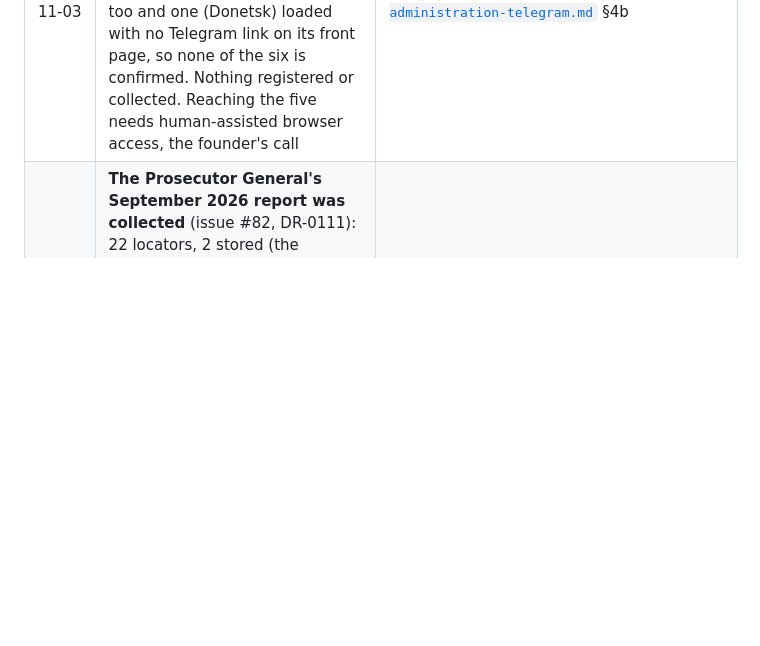
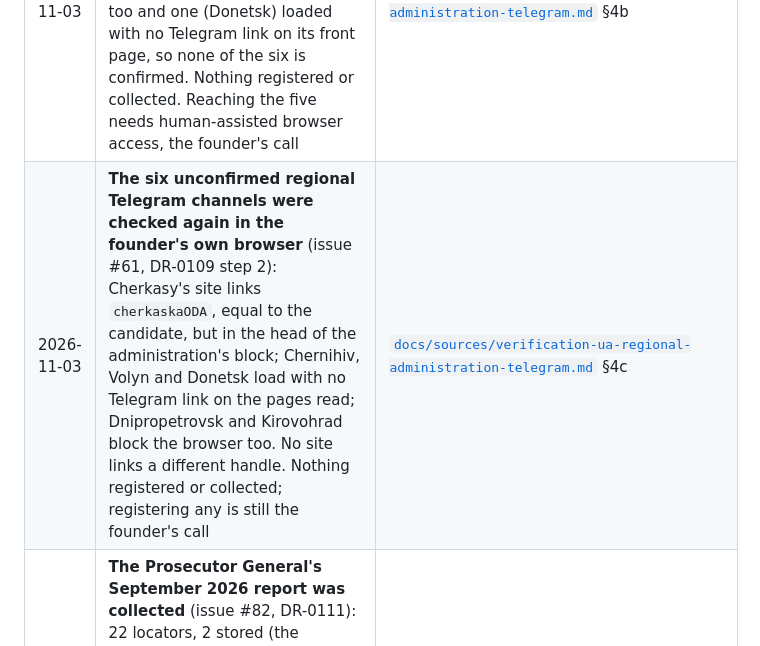
Before and after one commit to louisbaudry/UkraineIndependenceWar_dot_org, a Markdown page: README.md, the part around the change. GitHub-like rendering; blank space fills up the shorter version.

```diff
--- a/README.md
+++ b/README.md
@@ -176,6 +176,7 @@ live WARC wrapping are built and tested, and A1 has produced a real first collec
 | 2026-10-29 | **The archive server's schema was brought up to date a third time** (issue #178): the drift check found only additions, the DR-0117 rights-review tables, triggers and functions; the backup-and-reload followed `schema-reload.md` and passed every check (row counts identical for every pre-existing table, drift 0 on the new database and after the swap), by the founder at the server, step by step. The old database is kept as `uiw_prev_20261029`. No review has been recorded: that waits on counsel's written advice (#40). The session also found a fault in the runbook's drift step (the exit code shown was `tee`'s) and fixed it | [`docs/runbooks/schema-reload.md`](docs/runbooks/schema-reload.md) |
 | 2026-10-29 | **A rights review can now be recorded** (issue #155, `DR-0117`, founder ruled three questions): per source, one attributed append-only record by a person on a named written basis (counsel's advice or a Decision Record), marking the source's existing holdings in the same act and listing them; later holdings inherit; a withdrawal is its own record. Nothing else can set `reviewed` (plain `UPDATE`s refused, candidates can no longer declare it). 33 tests, fourteen sabotages. **No review has been recorded** and the archive server's schema needs the reload first | [`publication/README.md`](publication/README.md) |
 | 2026-11-03 | **The six unconfirmed regional Telegram channels were checked from the archive server** (issue #61, DR-0109 step 2), by the founder at the server, step by step: five administration sites returned 403 to the server too and one (Donetsk) loaded with no Telegram link on its front page, so none of the six is confirmed. Nothing registered or collected. Reaching the five needs human-assisted browser access, the founder's call | [`docs/sources/verification-ua-regional-administration-telegram.md`](docs/sources/verification-ua-regional-administration-telegram.md) §4b |
+| 2026-11-03 | **The six unconfirmed regional Telegram channels were checked again in the founder's own browser** (issue #61, DR-0109 step 2): Cherkasy's site links `cherkaskaODA`, equal to the candidate, but in the head of the administration's block; Chernihiv, Volyn and Donetsk load with no Telegram link on the pages read; Dnipropetrovsk and Kirovohrad block the browser too. No site links a different handle. Nothing registered or collected; registering any is still the founder's call | [`docs/sources/verification-ua-regional-administration-telegram.md`](docs/sources/verification-ua-regional-administration-telegram.md) §4c |
 | 2026-10-26 | **The Prosecutor General's September 2026 report was collected** (issue #82, DR-0111): 22 locators, 2 stored (the January-September workbook, 420,177 bytes, and the landing page), 20 recorded as unchanged, 0 failed, 0 documentary assertions, quarantine left empty, by the founder at the server, step by step, after re-reading the new file's name and size. A first attempt was interrupted by the operator at 13 of 22 and left its run record open; a second, complete run followed. The open record is a gap in the pipeline, filed as issue #172 | [`sources/candidates/civilian-harm.yaml`](sources/candidates/civilian-harm.yaml) |
 | 2026-10-25 | **A read-only MCP server was built** (issue #167) so Claude can check what is registered and collected instead of repeating a status claim from a file: five tools (`list_sources`, `get_source`, `list_decisions`, `get_decision`, `archive_status`), repo tools always, database tools when `PGDATABASE` is set, *unknown* never reported as *no*, and the database session read-only at the server. It registers, collects and writes nothing. 31 checks against real PostgreSQL and a real stdio round trip, seven rules shown to fail. Adds one runtime dependency, the official `mcp` SDK, approved by the founder for this component only. Not run against the archive server's database | [`archive_mcp/`](archive_mcp/README.md), `.mcp.json` |
 | 2026-10-25 | **The MCP server gained `search_docs` and `lookup_term`** (issue #169): all-words search over Decision Records, working papers, source notes, runbooks, the legal brief and the glossary, and a glossary lookup, so a session finds a ruling by topic instead of by DR number. Confined to those documentation paths (candidate YAML and collected material are never searchable), no index, no new dependency. 50 checks in all, nine new rules shown to fail. Ranking is plain word counting, not relevance | [`archive_mcp/`](archive_mcp/README.md) |
```
Also changed, not shown: docs/sources/verification-ua-regional-administration-telegram.md (+43 -3 lines).
